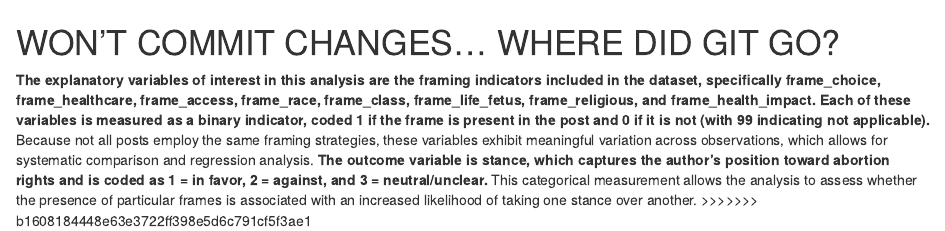
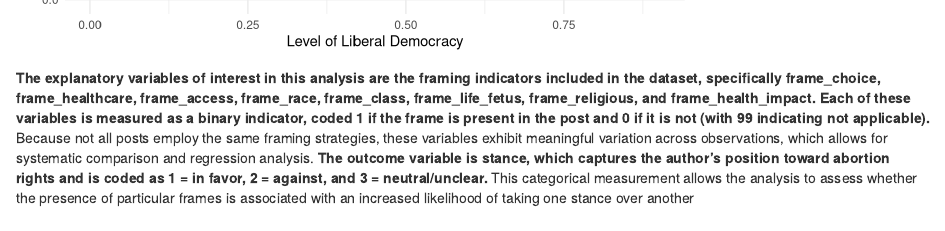
Before and after one commit to farrahisrael/ps270-final-project, an R Markdown document (index.Rmd): the page in a window 1100 px wide, from 3980 px down before the commit and from 3920 px down after it. Rendered offline with R 4.5, knitr and Pandoc, with nearby package versions.

Commit message:
new changes

```diff
--- a/index.Rmd
+++ b/index.Rmd
@@ -73,4 +70 @@ RAdata |>
-WON'T COMMIT CHANGES... WHERE DID GIT GO?
-=======
-**The explanatory variables of interest in this analysis are the framing indicators included in the dataset, specifically frame_choice, frame_healthcare, frame_access, frame_race, frame_class, frame_life_fetus, frame_religious, and frame_health_impact. Each of these variables is measured as a binary indicator, coded 1 if the frame is present in the post and 0 if it is not (with 99 indicating not applicable).** Because not all posts employ the same framing strategies, these variables exhibit meaningful variation across observations, which allows for systematic comparison and regression analysis. **The outcome variable is stance, which captures the author’s position toward abortion rights and is coded as 1 = in favor, 2 = against, and 3 = neutral/unclear.** This categorical measurement allows the analysis to assess whether the presence of particular frames is associated with an increased likelihood of taking one stance over another.
->>>>>>> b1608184448e63e3722ff398e5d6c791cf5f3ae1
+**The explanatory variables of interest in this analysis are the framing indicators included in the dataset, specifically frame_choice, frame_healthcare, frame_access, frame_race, frame_class, frame_life_fetus, frame_religious, and frame_health_impact. Each of these variables is measured as a binary indicator, coded 1 if the frame is present in the post and 0 if it is not (with 99 indicating not applicable).** Because not all posts employ the same framing strategies, these variables exhibit meaningful variation across observations, which allows for systematic comparison and regression analysis. **The outcome variable is stance, which captures the author’s position toward abortion rights and is coded as 1 = in favor, 2 = against, and 3 = neutral/unclear.** This categorical measurement allows the analysis to assess whether the presence of particular frames is associated with an increased likelihood of taking one stance over another
```
Also changed, not shown: index.html, index.Rmd (3 more changed lines).
